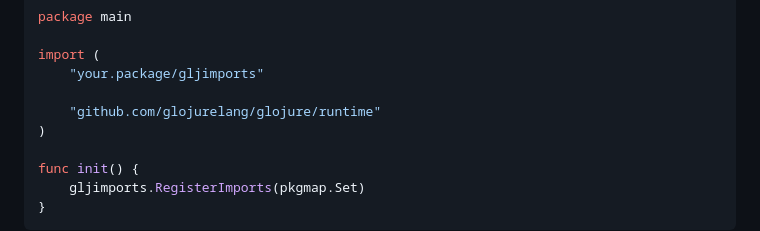
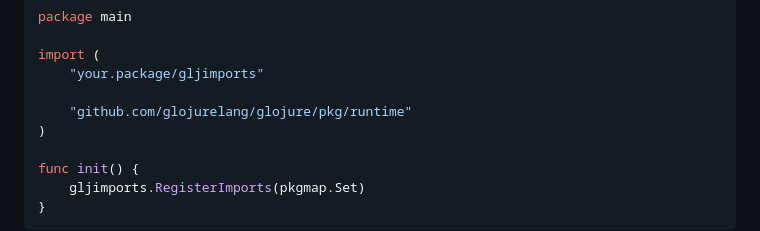
Before and after one commit to glojurelang/glojure, a Markdown page: README.md, the part around the change. Rendered like a GitHub page.

Commit message:
Fix README reference to runtime
Signed-off-by: James Hamlin <james@goforward.com>

```diff
--- a/README.md
+++ b/README.md
@@ -137,7 +137,7 @@ package main
 import (
 	"your.package/gljimports"
 
-	"github.com/glojurelang/glojure/runtime"
+	"github.com/glojurelang/glojure/pkg/runtime"
 )
 
 func init() {
```
